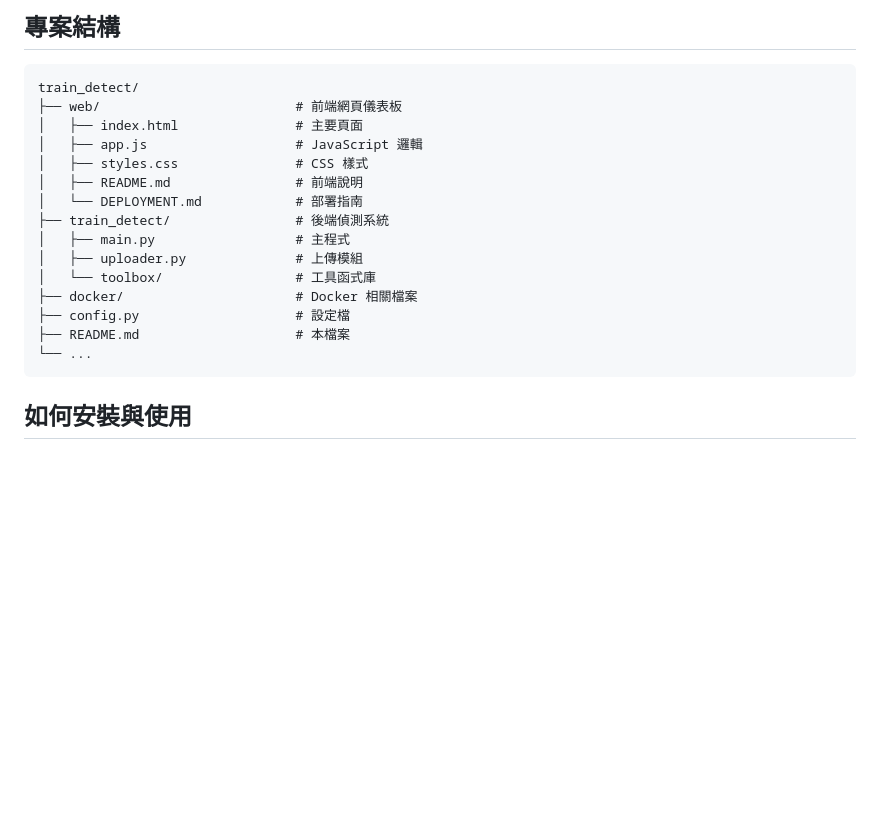
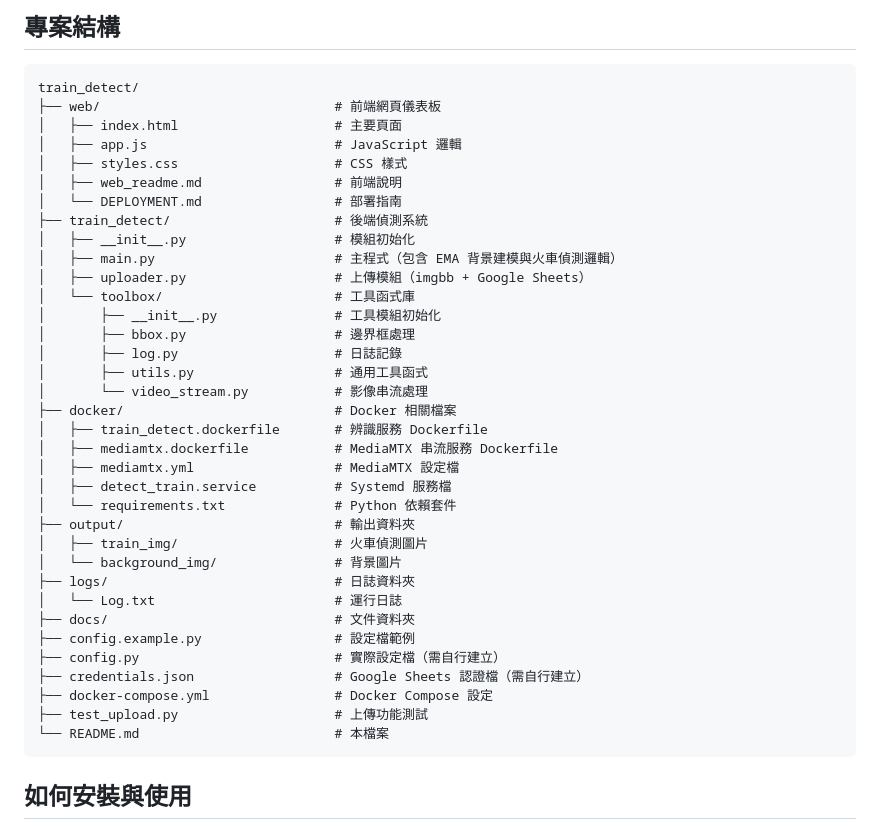
Before and after one commit to xwater8/Taitung-Duoliang-Train-Detect-System, a Markdown page: README.md, the part around one of its changes. Drawn GitHub-style; blank space fills up the shorter version.

Commit message:
Update: 更新 README.md，調整專案結構與參數說明，刪除不必要的 THUMBNAIL_UPGRADE.md 檔案

````diff
--- a/README.md
+++ b/README.md
@@ -21,20 +21,40 @@ https://www.youtube.com/watch?v=UCG1aXVO8H8
 
 ```
 train_detect/
-├── web/                         # 前端網頁儀表板
-│   ├── index.html               # 主要頁面
-│   ├── app.js                   # JavaScript 邏輯
-│   ├── styles.css               # CSS 樣式
-│   ├── README.md                # 前端說明
-│   └── DEPLOYMENT.md            # 部署指南
-├── train_detect/                # 後端偵測系統
-│   ├── main.py                  # 主程式
-│   ├── uploader.py              # 上傳模組
-│   └── toolbox/                 # 工具函式庫
-├── docker/                      # Docker 相關檔案
-├── config.py                    # 設定檔
-├── README.md                    # 本檔案
-└── ...
+├── web/                              # 前端網頁儀表板
+│   ├── index.html                    # 主要頁面
+│   ├── app.js                        # JavaScript 邏輯
+│   ├── styles.css                    # CSS 樣式
+│   ├── web_readme.md                 # 前端說明
+│   └── DEPLOYMENT.md                 # 部署指南
+├── train_detect/                     # 後端偵測系統
+│   ├── __init__.py                   # 模組初始化
+│   ├── main.py                       # 主程式（包含 EMA 背景建模與火車偵測邏輯）
+│   ├── uploader.py                   # 上傳模組（imgbb + Google Sheets）
+│   └── toolbox/                      # 工具函式庫
+│       ├── __init__.py               # 工具模組初始化
+│       ├── bbox.py                   # 邊界框處理
+│       ├── log.py                    # 日誌記錄
+│       ├── utils.py                  # 通用工具函式
+│       └── video_stream.py           # 影像串流處理
+├── docker/                           # Docker 相關檔案
+│   ├── train_detect.dockerfile       # 辨識服務 Dockerfile
+│   ├── mediamtx.dockerfile           # MediaMTX 串流服務 Dockerfile
+│   ├── mediamtx.yml                  # MediaMTX 設定檔
+│   ├── detect_train.service          # Systemd 服務檔
+│   └── requirements.txt              # Python 依賴套件
+├── output/                           # 輸出資料夾
+│   ├── train_img/                    # 火車偵測圖片
+│   └── background_img/               # 背景圖片
+├── logs/                             # 日誌資料夾
+│   └── Log.txt                       # 運行日誌
+├── docs/                             # 文件資料夾
+├── config.example.py                 # 設定檔範例
+├── config.py                         # 實際設定檔（需自行建立）
+├── credentials.json                  # Google Sheets 認證檔（需自行建立）
+├── docker-compose.yml                # Docker Compose 設定
+├── test_upload.py                    # 上傳功能測試
+└── README.md                         # 本檔案
 ```
 
 
````
Also changed, not shown: other parts of README.md (+53 -15 lines), THUMBNAIL_UPGRADE.md (deleted, +0 -211 lines), web/DEPLOYMENT.md (+2 -2 lines).
